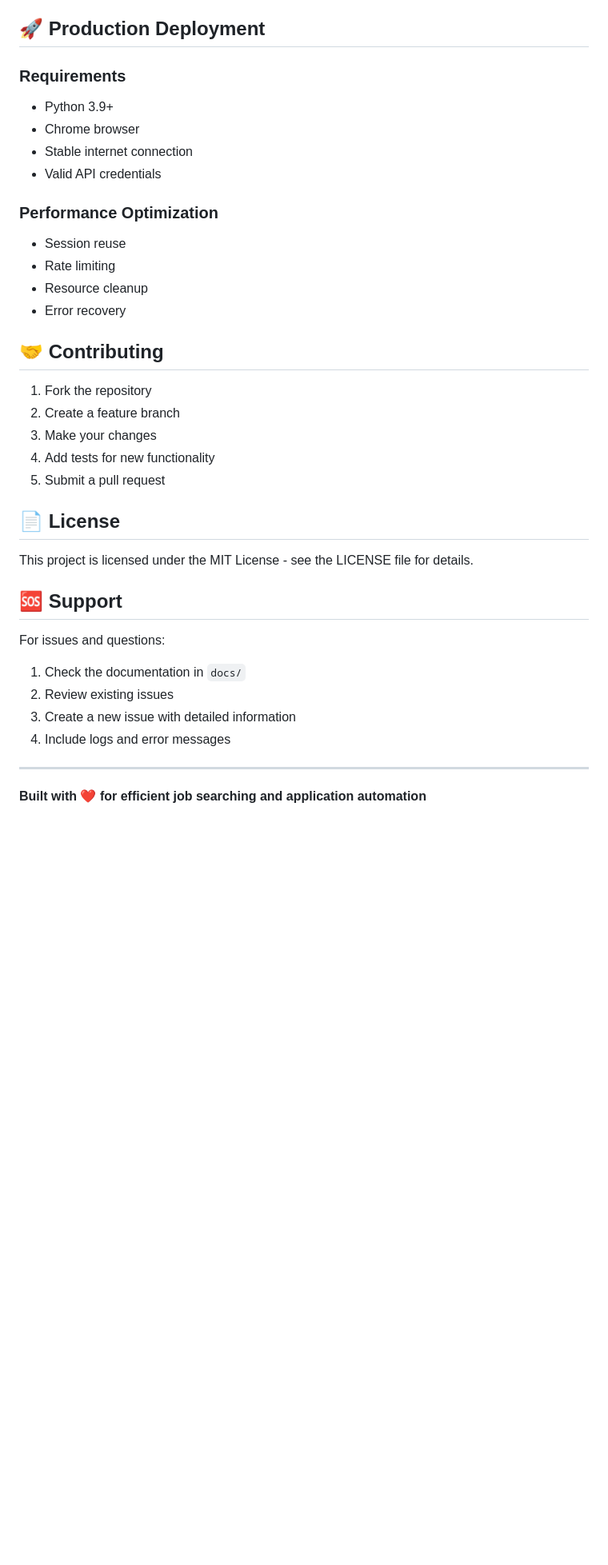
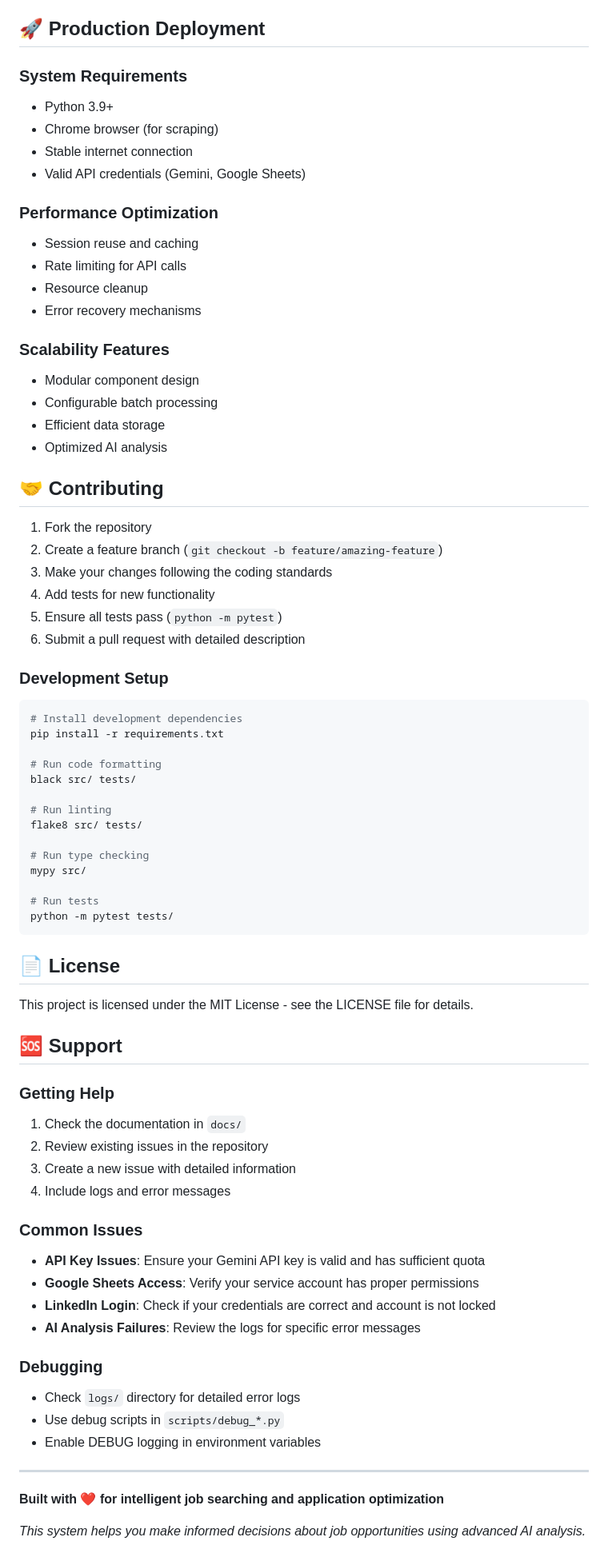
Before and after one commit to yonid4/job_postings_scraper, a Markdown page: README.md, the part around one of its changes. Shown at 80% size. Drawn GitHub-style; blank space fills up the shorter version.

````diff
--- a/README.md
+++ b/README.md
@@ -207,25 +279,50 @@ python -m pytest tests/test_*filter*.py
 
 ## 🚀 Production Deployment
 
-### **Requirements**
+### **System Requirements**
 - Python 3.9+
-- Chrome browser
+- Chrome browser (for scraping)
 - Stable internet connection
-- Valid API credentials
+- Valid API credentials (Gemini, Google Sheets)
 
 ### **Performance Optimization**
-- Session reuse
-- Rate limiting
+- Session reuse and caching
+- Rate limiting for API calls
 - Resource cleanup
-- Error recovery
+- Error recovery mechanisms
+
+### **Scalability Features**
+- Modular component design
+- Configurable batch processing
+- Efficient data storage
+- Optimized AI analysis
 
 ## 🤝 Contributing
 
 1. Fork the repository
-2. Create a feature branch
-3. Make your changes
+2. Create a feature branch (`git checkout -b feature/amazing-feature`)
+3. Make your changes following the coding standards
 4. Add tests for new functionality
-5. Submit a pull request
+5. Ensure all tests pass (`python -m pytest`)
+6. Submit a pull request with detailed description
+
+### **Development Setup**
+```bash
+# Install development dependencies
+pip install -r requirements.txt
+
+# Run code formatting
+black src/ tests/
+
+# Run linting
+flake8 src/ tests/
+
+# Run type checking
+mypy src/
+
+# Run tests
+python -m pytest tests/
+```
 
 ## 📄 License
 
@@ -233,12 +330,25 @@ This project is licensed under the MIT License - see the LICENSE file for detail
 
 ## 🆘 Support
 
-For issues and questions:
+### **Getting Help**
 1. Check the documentation in `docs/`
-2. Review existing issues
+2. Review existing issues in the repository
 3. Create a new issue with detailed information
 4. Include logs and error messages
 
+### **Common Issues**
+- **API Key Issues**: Ensure your Gemini API key is valid and has sufficient quota
+- **Google Sheets Access**: Verify your service account has proper permissions
+- **LinkedIn Login**: Check if your credentials are correct and account is not locked
+- **AI Analysis Failures**: Review the logs for specific error messages
+
+### **Debugging**
+- Check `logs/` directory for detailed error logs
+- Use debug scripts in `scripts/debug_*.py`
+- Enable DEBUG logging in environment variables
+
 ---
 
-**Built with ❤️ for efficient job searching and application automation**
+**Built with ❤️ for intelligent job searching and application optimization**
+
+*This system helps you make informed decisions about job opportunities using advanced AI analysis.*
````
Also changed, not shown: other parts of README.md (+144 -72 lines).
